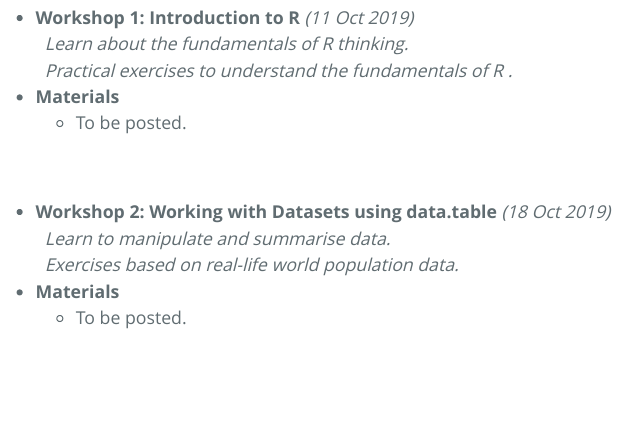
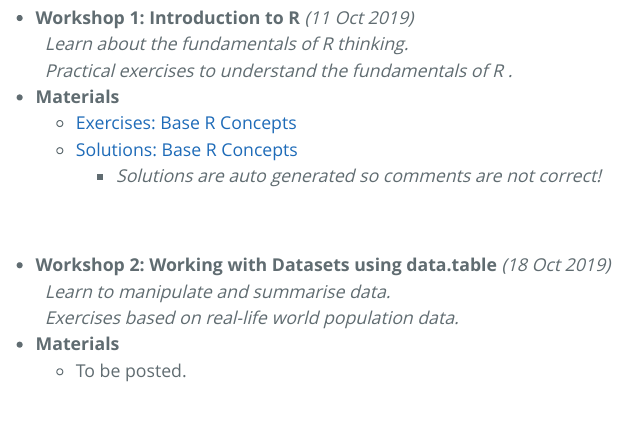
Before and after one commit to saghirb/FCUL_R_2019w2, an R Markdown document (index.Rmd): the page in a window 1100 px wide, from 790 px down. The pictures show the output file index.html that the author committed with the source, opened offline.

Commit message:
Workshop 1: materials added.

```diff
--- a/index.Rmd
+++ b/index.Rmd
@@ -34,7 +34,9 @@ us support you please:
   &nbsp; _Learn about the fundamentals of R thinking._ <br>
   &nbsp; _Practical exercises to understand the fundamentals of R ._
 + **Materials**
-  + To be posted.
+  + [Exercises: Base R Concepts](https://github.com/saghirb/R-datatable-Intro/raw/master/Exercises/Base-R/Base-R-Exercises.pdf)
+  + [Solutions: Base R Concepts](https://raw.githubusercontent.com/saghirb/R-datatable-Intro/master/Exercises/Base-R/Base-R-Solutions.R)
+    + *Solutions are auto generated so comments are not correct!*
 
 <br>
 
```
Also changed, not shown: index.html.
